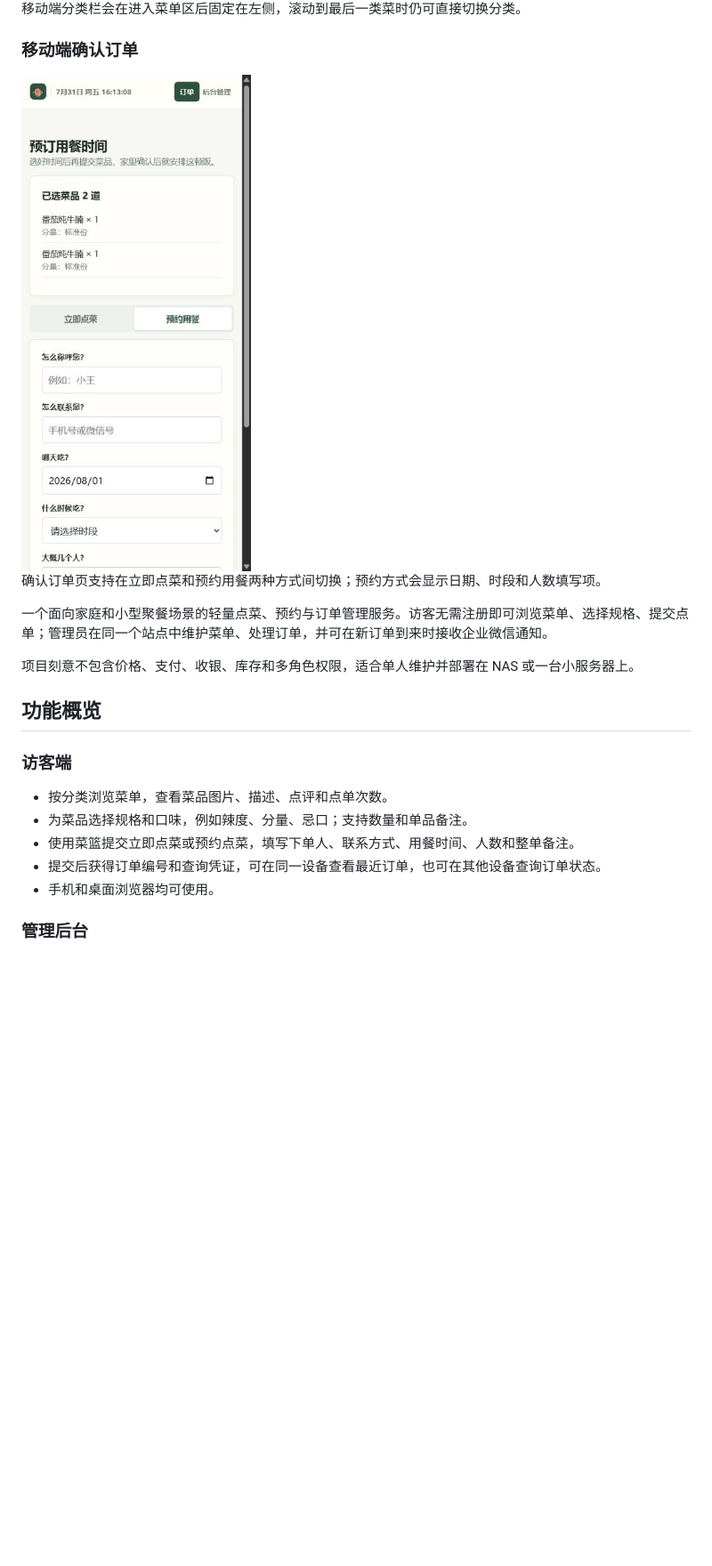
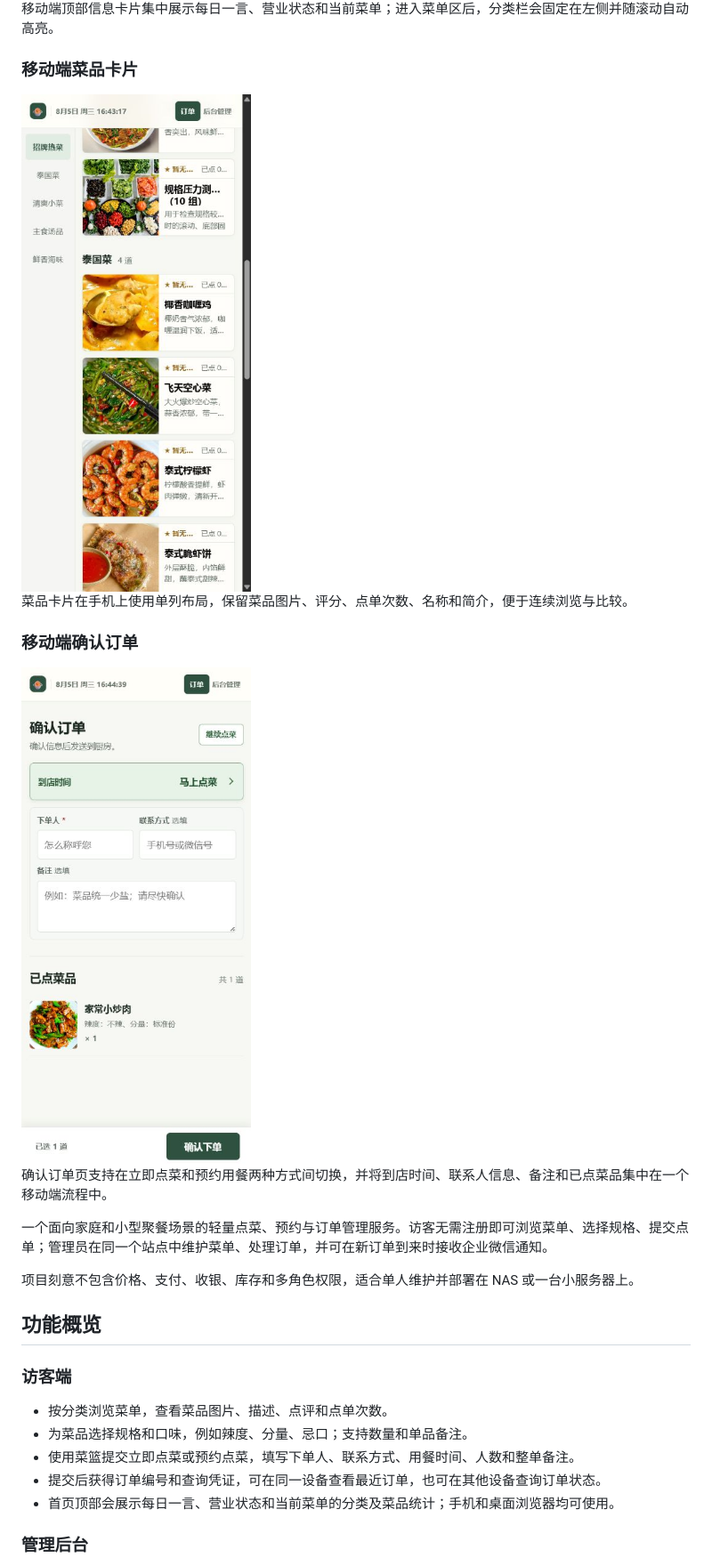
Before and after one commit to gdbigballs/Family-table, a Markdown page: README.md, the part around one of its changes. Shown at 89% size. Rendered like a GitHub page; pictures changed too: public/assets/docs/checkout-mobile-v0.2.0.png (added), public/assets/docs/dish-card-mobile-v0.2.0.png (added); blank space fills up the shorter version.

```diff
--- a/README.md
+++ b/README.md
@@ -24,11 +24,17 @@
 
-移动端分类栏会在进入菜单区后固定在左侧，滚动到最后一类菜时仍可直接切换分类。
+移动端顶部信息卡片集中展示每日一言、营业状态和当前菜单；进入菜单区后，分类栏会固定在左侧并随滚动自动高亮。
+
+### 移动端菜品卡片
+
+<img src="public/assets/docs/dish-card-mobile-v0.2.0.png" alt="移动端菜品卡片" width="320">
+
+菜品卡片在手机上使用单列布局，保留菜品图片、评分、点单次数、名称和简介，便于连续浏览与比较。
 
 ### 移动端确认订单
 
-<img src="public/assets/docs/checkout-mobile-v0.1.2.png" alt="移动端确认订单" width="320">
+<img src="public/assets/docs/checkout-mobile-v0.2.0.png" alt="移动端确认订单" width="320">
 
-确认订单页支持在立即点菜和预约用餐两种方式间切换；预约方式会显示日期、时段和人数填写项。
+确认订单页支持在立即点菜和预约用餐两种方式间切换，并将到店时间、联系人信息、备注和已点菜品集中在一个移动端流程中。
 
 一个面向家庭和小型聚餐场景的轻量点菜、预约与订单管理服务。访客无需注册即可浏览菜单、选择规格、提交点单；管理员在同一个站点中维护菜单、处理订单，并可在新订单到来时接收企业微信通知。
 
@@ -42,7 +48,7 @@
 - 为菜品选择规格和口味，例如辣度、分量、忌口；支持数量和单品备注。
 - 使用菜篮提交立即点菜或预约点菜，填写下单人、联系方式、用餐时间、人数和整单备注。
 - 提交后获得订单编号和查询凭证，可在同一设备查看最近订单，也可在其他设备查询订单状态。
-- 手机和桌面浏览器均可使用。
+- 首页顶部会展示每日一言、营业状态和当前菜单的分类及菜品统计；手机和桌面浏览器均可使用。
 
 ### 管理后台
 
```
Also changed, not shown: other parts of README.md (+6 -6 lines), RELEASE_NOTES_v0.2.0.md (added, +43 -0 lines), public/assets/docs/menu-desktop-v0.2.0.png (added), public/assets/docs/menu-mobile-v0.2.0.png (added), public/assets/home-hero-illustration.png (added), 8 other files.
